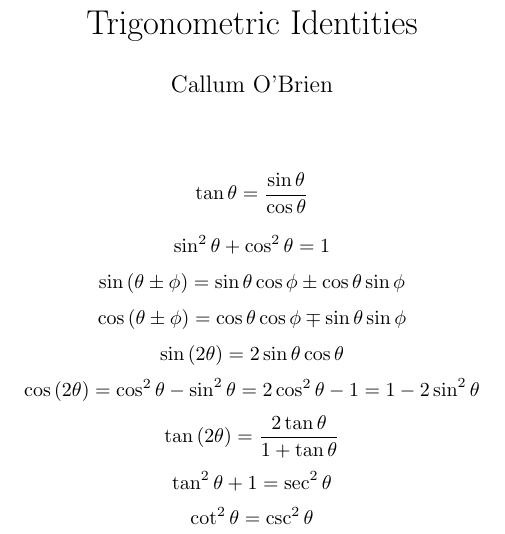
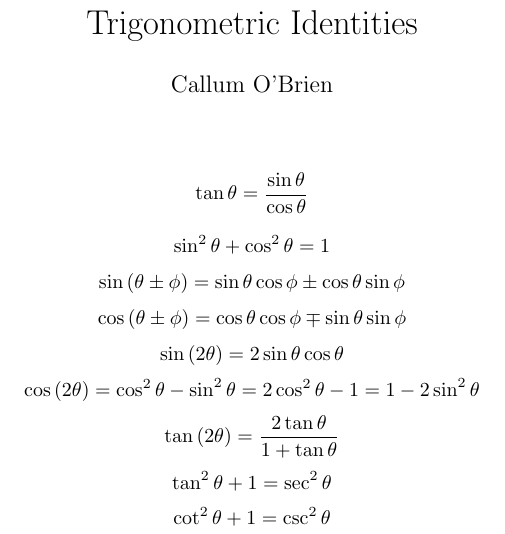
Before and after one commit to ems-students/maths-resources, a LaTeX document (trigIndenties.tex): part of the page, cut so that both start at the same text. Compiled offline with pdfLaTeX.

Commit message:
fixed a typo in trigIdentites

```diff
--- a/trigIndenties.tex
+++ b/trigIndenties.tex
@@ -26,6 +26,6 @@
 \[\cos\left(2\theta\right) = \cos^2\theta - \sin^2\theta = 2\cos^2\theta - 1 = 1 - 2\sin^2 \theta\]
 \[\tan\left(2\theta\right) = \frac{2\tan\theta}{1+\tan\theta}\]
 \[\tan^2\theta + 1 = \sec^2 \theta\]
-\[\cot^2 \theta = \csc^2 \theta\]
+\[\cot^2\theta + 1 = \csc^2 \theta\]
 
 \end{document}
```
Also changed, not shown: trigIndenties.pdf.
